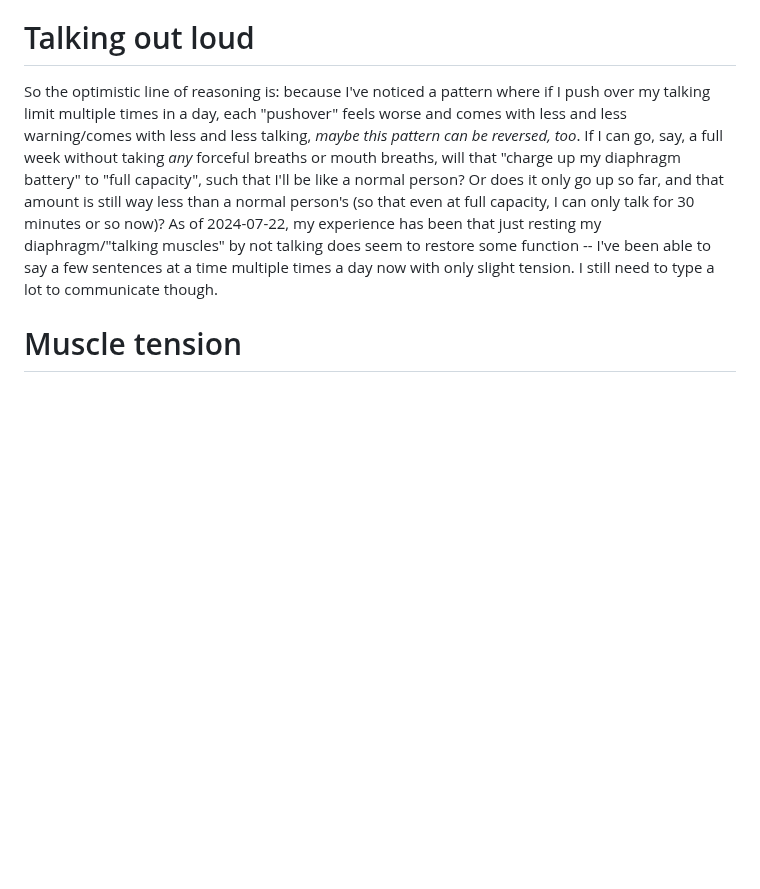
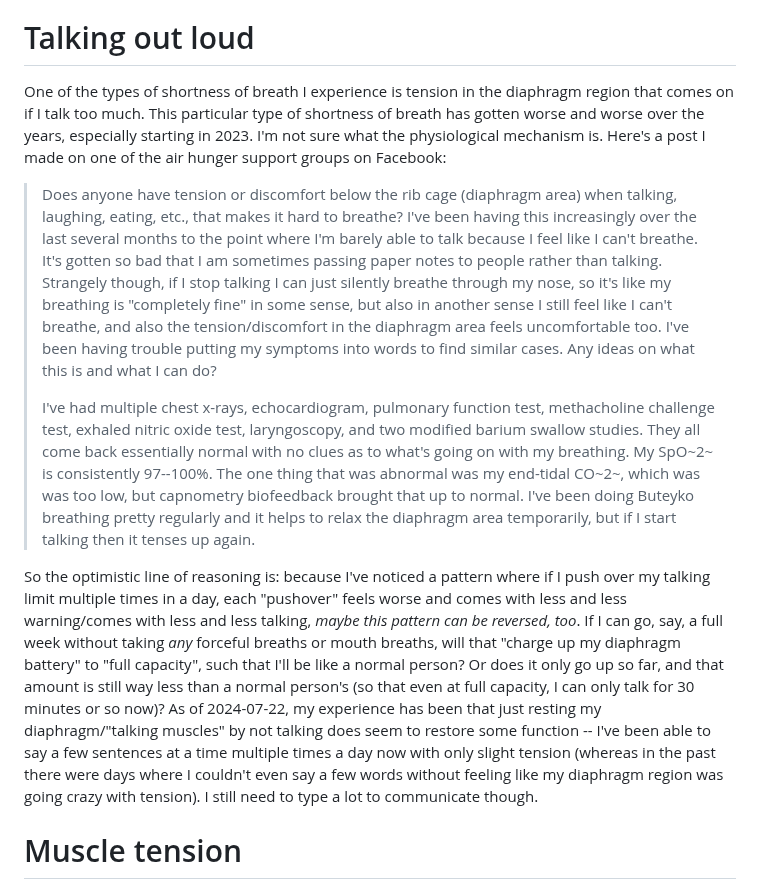
Before and after one commit to riceissa/breathing, a Markdown page: doc.md, the part around the change. Rendered like a GitHub page; blank space fills up the shorter version.

```diff
--- a/doc.md
+++ b/doc.md
@@ -793,7 +793,13 @@ One of the problems with going to sleep is that when you're lying in a dark room
 
 # Talking out loud
 
-So the optimistic line of reasoning is: because I've noticed a pattern where if I push over my talking limit multiple times in a day, each "pushover" feels worse and comes with less and less warning/comes with less and less talking, _maybe this pattern can be reversed, too_. If I can go, say, a full week without taking _any_ forceful breaths or mouth breaths, will that "charge up my diaphragm battery" to "full capacity", such that I'll be like a normal person? Or does it only go up so far, and that amount is still way less than a normal person's (so that even at full capacity, I can only talk for 30 minutes or so now)? As of 2024-07-22, my experience has been that just resting my diaphragm/"talking muscles" by not talking does seem to restore some function -- I've been able to say a few sentences at a time multiple times a day now with only slight tension. I still need to type a lot to communicate though.
+One of the types of shortness of breath I experience is tension in the diaphragm region that comes on if I talk too much. This particular type of shortness of breath has gotten worse and worse over the years, especially starting in 2023. I'm not sure what the physiological mechanism is. Here's a post I made on one of the air hunger support groups on Facebook:
+
+> Does anyone have tension or discomfort below the rib cage (diaphragm area) when talking, laughing, eating, etc., that makes it hard to breathe? I've been having this increasingly over the last several months to the point where I'm barely able to talk because I feel like I can't breathe. It's gotten so bad that I am sometimes passing paper notes to people rather than talking. Strangely though, if I stop talking I can just silently breathe through my nose, so it's like my breathing is "completely fine" in some sense, but also in another sense I still feel like I can't breathe, and also the tension/discomfort in the diaphragm area feels uncomfortable too. I've been having trouble putting my symptoms into words to find similar cases. Any ideas on what this is and what I can do?
+>
+>I've had multiple chest x-rays, echocardiogram, pulmonary function test, methacholine challenge test, exhaled nitric oxide test, laryngoscopy, and two modified barium swallow studies. They all come back essentially normal with no clues as to what's going on with my breathing. My SpO~2~ is consistently 97--100%. The one thing that was abnormal was my end-tidal CO~2~, which was was too low, but capnometry biofeedback brought that up to normal. I've been doing Buteyko breathing pretty regularly and it helps to relax the diaphragm area temporarily, but if I start talking then it tenses up again.
+
+So the optimistic line of reasoning is: because I've noticed a pattern where if I push over my talking limit multiple times in a day, each "pushover" feels worse and comes with less and less warning/comes with less and less talking, _maybe this pattern can be reversed, too_. If I can go, say, a full week without taking _any_ forceful breaths or mouth breaths, will that "charge up my diaphragm battery" to "full capacity", such that I'll be like a normal person? Or does it only go up so far, and that amount is still way less than a normal person's (so that even at full capacity, I can only talk for 30 minutes or so now)? As of 2024-07-22, my experience has been that just resting my diaphragm/"talking muscles" by not talking does seem to restore some function -- I've been able to say a few sentences at a time multiple times a day now with only slight tension (whereas in the past there were days where I couldn't even say a few words without feeling like my diaphragm region was going crazy with tension). I still need to type a lot to communicate though.
 
 # Muscle tension
 
```
